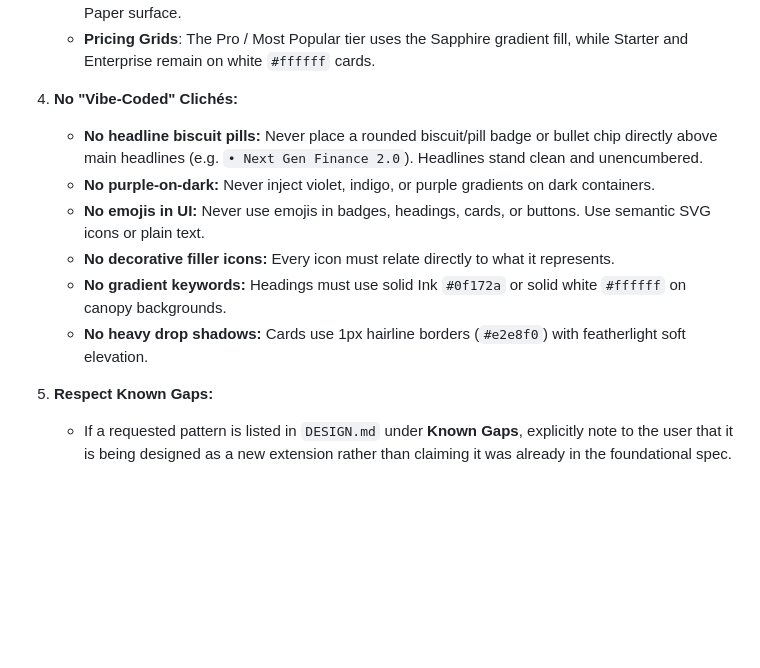
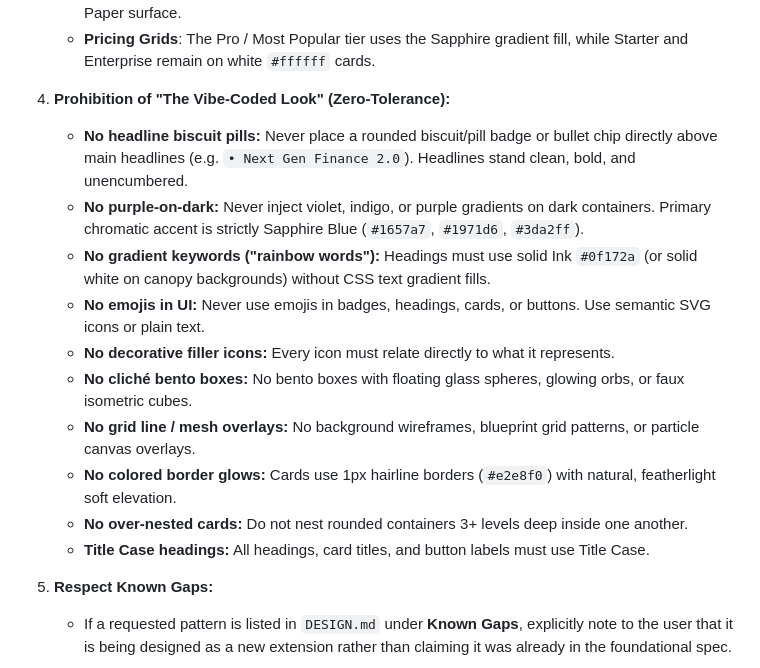
Before and after one commit to TheJobHelpers/TJH-Design-System, a Markdown page: AGENTS.md, the part around the change. Rendered like a GitHub page; blank space fills up the shorter version.

```diff
--- a/AGENTS.md
+++ b/AGENTS.md
@@ -45,13 +45,17 @@ Primary brand anchor: **`#1657a7`** (Sapphire Blue).
    - **Featured Cards**: In a multi-card grid, exactly one card may take the saturated `--gradient-featured-card` with white text and translucent icon plate. Sibling cards must remain on `#ffffff` Paper surface.
    - **Pricing Grids**: The Pro / Most Popular tier uses the Sapphire gradient fill, while Starter and Enterprise remain on white `#ffffff` cards.
 
-4. **No "Vibe-Coded" Clichés:**
-   - **No headline biscuit pills:** Never place a rounded biscuit/pill badge or bullet chip directly above main headlines (e.g. `• Next Gen Finance 2.0`). Headlines stand clean and unencumbered.
-   - **No purple-on-dark:** Never inject violet, indigo, or purple gradients on dark containers.
+4. **Prohibition of "The Vibe-Coded Look" (Zero-Tolerance):**
+   - **No headline biscuit pills:** Never place a rounded biscuit/pill badge or bullet chip directly above main headlines (e.g. `• Next Gen Finance 2.0`). Headlines stand clean, bold, and unencumbered.
+   - **No purple-on-dark:** Never inject violet, indigo, or purple gradients on dark containers. Primary chromatic accent is strictly Sapphire Blue (`#1657a7`, `#1971d6`, `#3da2ff`).
+   - **No gradient keywords ("rainbow words"):** Headings must use solid Ink `#0f172a` (or solid white on canopy backgrounds) without CSS text gradient fills.
    - **No emojis in UI:** Never use emojis in badges, headings, cards, or buttons. Use semantic SVG icons or plain text.
    - **No decorative filler icons:** Every icon must relate directly to what it represents.
-   - **No gradient keywords:** Headings must use solid Ink `#0f172a` or solid white `#ffffff` on canopy backgrounds.
-   - **No heavy drop shadows:** Cards use 1px hairline borders (`#e2e8f0`) with featherlight soft elevation.
+   - **No cliché bento boxes:** No bento boxes with floating glass spheres, glowing orbs, or faux isometric cubes.
+   - **No grid line / mesh overlays:** No background wireframes, blueprint grid patterns, or particle canvas overlays.
+   - **No colored border glows:** Cards use 1px hairline borders (`#e2e8f0`) with natural, featherlight soft elevation.
+   - **No over-nested cards:** Do not nest rounded containers 3+ levels deep inside one another.
+   - **Title Case headings:** All headings, card titles, and button labels must use Title Case.
 
 5. **Respect Known Gaps:**
    - If a requested pattern is listed in `DESIGN.md` under **Known Gaps**, explicitly note to the user that it is being designed as a new extension rather than claiming it was already in the foundational spec.
```
Also changed, not shown: DESIGN.md (+13 -8 lines).
